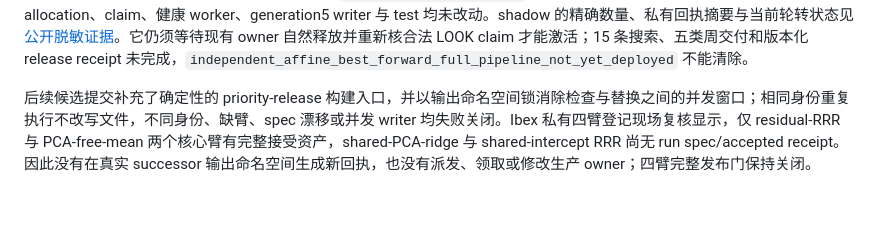
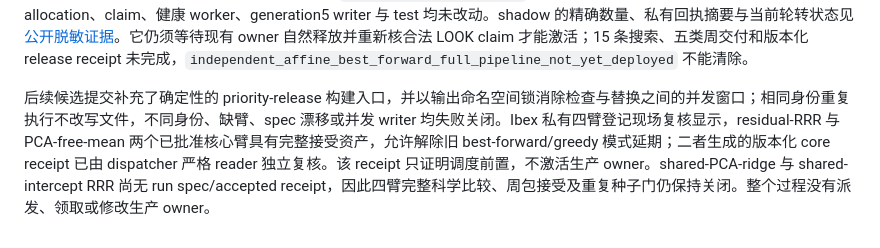
Before and after one commit to souray0410/LOOK, a Markdown page: docs/handoff/v5_rollout_20260922.md, the part around the change. Rendered like a GitHub page; blank space fills up the shorter version.

Commit message:
Distinguish core dispatch from four-arm acceptance

```diff
--- a/docs/handoff/v5_rollout_20260922.md
+++ b/docs/handoff/v5_rollout_20260922.md
@@ -96,4 +96,4 @@ LOOK 文档提交 `d41132a` 的 CI 发现原 IMD 单测把目标损失以不同
 
 2026-09-23 对原 whole-weekly 21 条 required cases 重新做了当前状态核验：6 条已有严格接受文件并处于 completed，0 条失败，15 条搜索仍待完成（其中 1 条 paused、14 条尚无状态），21 份 spec SHA 均与历史 policy 一致，release receipt 仍不存在。用于暂缓 best-forward/greedy 的 residual-RRR 与 PCA-free-mean 两条 family-search 前置已经通过完整技术验收，因此 `owner_v7` 的模式延期已成为过期控制状态。候选提交增加了 fail-closed 的 priority release receipt：解除延期前核 receipt、spec、accepted receipt 和完整 family-search evidence；同一 owner 进程仅做一次完整证据遍历，后续周期仍核轻量身份，避免每 10 秒重复扫描大资产。Ibex 仅准备独立的 `owner_v9_weekly_release` successor 和 shadow，历史 owner/policy、allocation、claim、健康 worker、generation5 writer 与 test 均未改动。shadow 的精确数量、私有回执摘要与当前轮转状态见[公开脱敏证据](../acceptance/weekly_required_search_release_shadow_20260923.json)。它仍须等待现有 owner 自然释放并重新核合法 LOOK claim 才能激活；15 条搜索、五类周交付和版本化 release receipt 未完成，`independent_affine_best_forward_full_pipeline_not_yet_deployed` 不能清除。
 
-后续候选提交补充了确定性的 priority-release 构建入口，并以输出命名空间锁消除检查与替换之间的并发窗口；相同身份重复执行不改写文件，不同身份、缺臂、spec 漂移或并发 writer 均失败关闭。Ibex 私有四臂登记现场复核显示，仅 residual-RRR 与 PCA-free-mean 两个核心臂有完整接受资产，shared-PCA-ridge 与 shared-intercept RRR 尚无 run spec/accepted receipt。因此没有在真实 successor 输出命名空间生成新回执，也没有派发、领取或修改生产 owner；四臂完整发布门保持关闭。
+后续候选提交补充了确定性的 priority-release 构建入口，并以输出命名空间锁消除检查与替换之间的并发窗口；相同身份重复执行不改写文件，不同身份、缺臂、spec 漂移或并发 writer 均失败关闭。Ibex 私有四臂登记现场复核显示，residual-RRR 与 PCA-free-mean 两个已批准核心臂具有完整接受资产，允许解除旧 best-forward/greedy 模式延期；二者生成的版本化 core receipt 已由 dispatcher 严格 reader 独立复核。该 receipt 只证明调度前置，不激活生产 owner。shared-PCA-ridge 与 shared-intercept RRR 尚无 run spec/accepted receipt，因此四臂完整科学比较、周包接受及重复种子门仍保持关闭。整个过程没有派发、领取或修改生产 owner。
```
